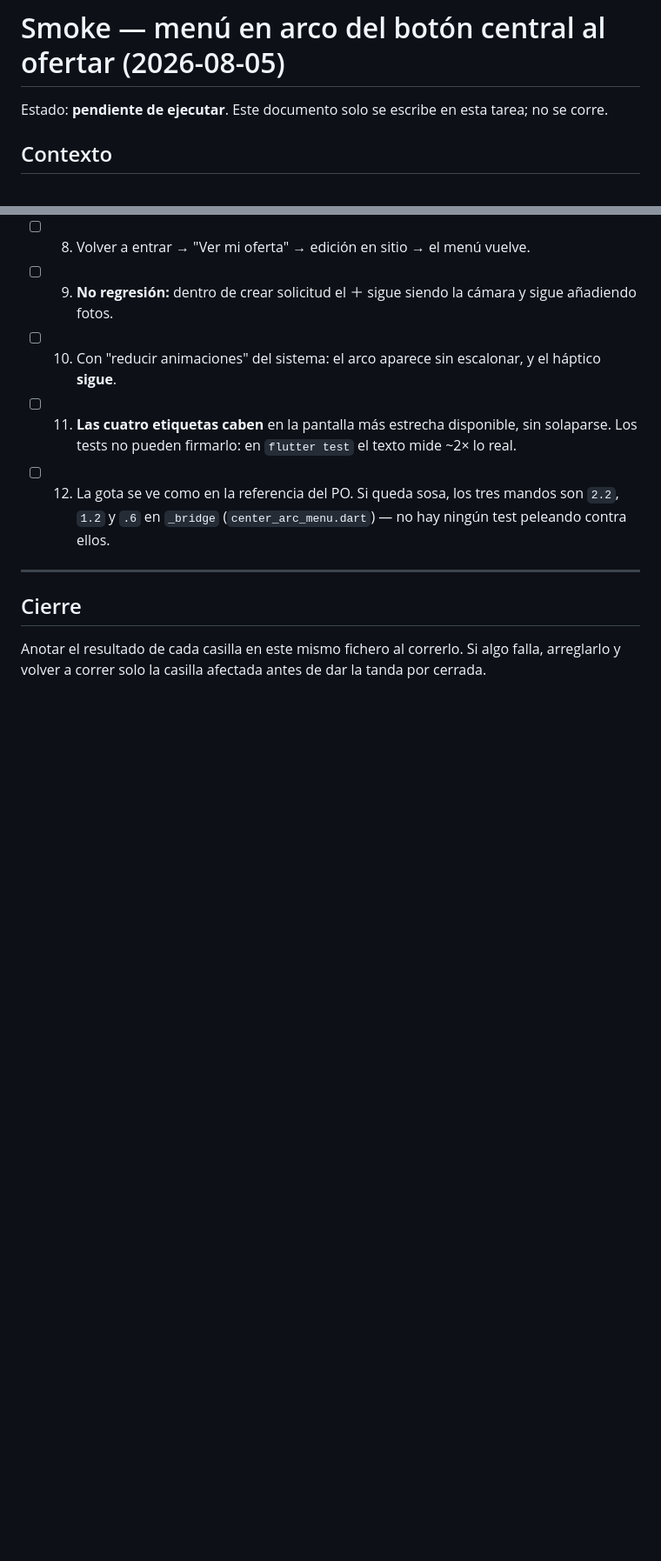
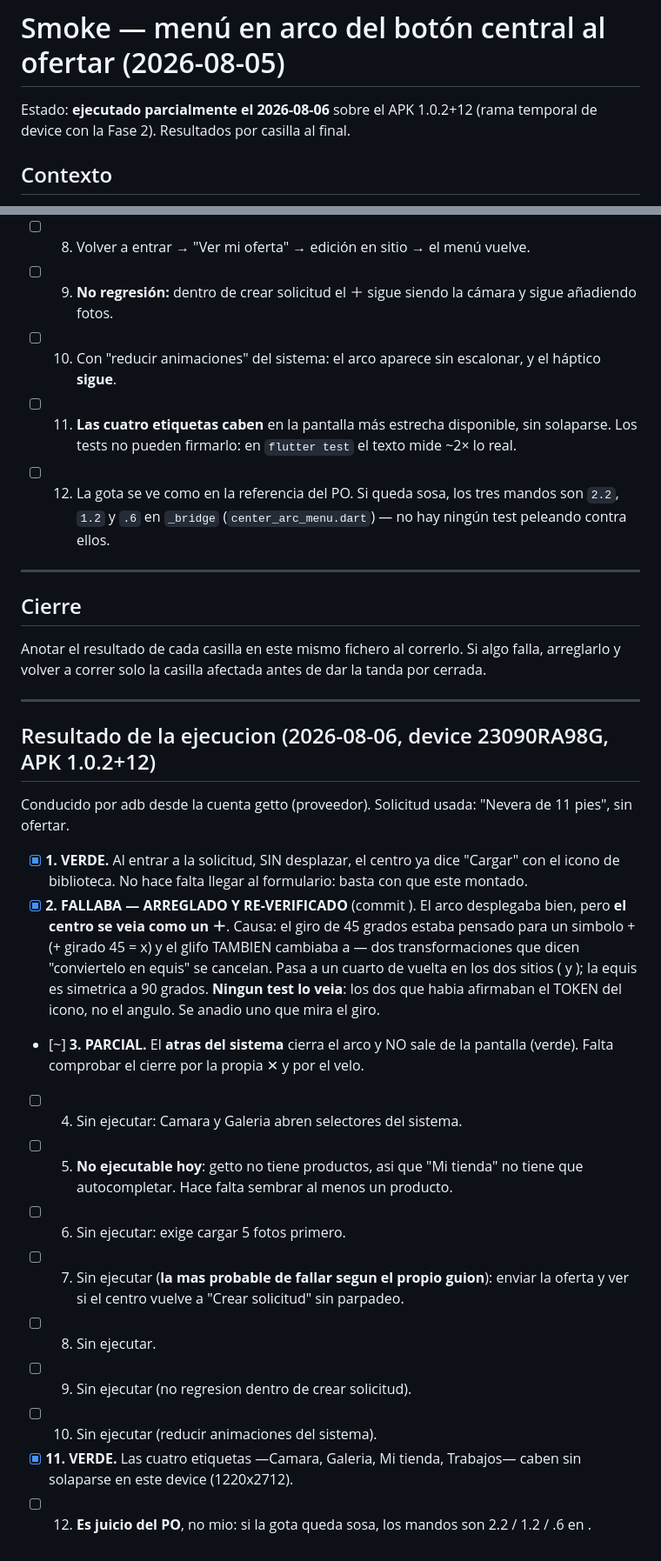
Before and after one commit to varvaros/jayaloapp, a Markdown page: docs/qa/2026-08-05-smoke-menu-arco-oferta.md, 2 parts joined by grey strips. Shown at 87% size. Rendered like a GitHub page; blank space fills up the shorter version.

Commit message:
docs(qa): acta parcial del smoke del menu en arco (casilla 2 fallaba)
Co-Authored-By: Claude Opus 5 <noreply@anthropic.com>

```diff
--- a/docs/qa/2026-08-05-smoke-menu-arco-oferta.md
+++ b/docs/qa/2026-08-05-smoke-menu-arco-oferta.md
@@ -1,6 +1,6 @@
 # Smoke — menú en arco del botón central al ofertar (2026-08-05)
 
-Estado: **pendiente de ejecutar**. Este documento solo se escribe en esta tarea; no se corre.
+Estado: **ejecutado parcialmente el 2026-08-06** sobre el APK 1.0.2+12 (rama temporal de device con la Fase 2). Resultados por casilla al final.
 
 ## Contexto
 
@@ -58,3 +58,35 @@ de sleeps a ojo.
 
 Anotar el resultado de cada casilla en este mismo fichero al correrlo. Si algo falla, arreglarlo
 y volver a correr solo la casilla afectada antes de dar la tanda por cerrada.
+
+
+---
+
+## Resultado de la ejecucion (2026-08-06, device 23090RA98G, APK 1.0.2+12)
+
+Conducido por adb desde la cuenta getto (proveedor). Solicitud usada: "Nevera de 11 pies",
+sin ofertar.
+
+- [x] **1. VERDE.** Al entrar a la solicitud, SIN desplazar, el centro ya dice "Cargar" con el
+      icono de biblioteca. No hace falta llegar al formulario: basta con que este montado.
+- [x] **2. FALLABA — ARREGLADO Y RE-VERIFICADO** (commit ). El arco desplegaba bien, pero **el centro se veia como un ＋**.
+      Causa: el giro de 45 grados estaba pensado para un simbolo + (+ girado 45 = x) y el glifo
+      TAMBIEN cambiaba a  — dos transformaciones que dicen "conviertelo en equis" se
+      cancelan. Pasa a un cuarto de vuelta en los dos sitios ( y
+      ); la equis es simetrica a 90 grados. **Ningun test lo veia**: los dos
+      que habia afirmaban el TOKEN del icono, no el angulo. Se anadio uno que mira el giro.
+- [~] **3. PARCIAL.** El **atras del sistema** cierra el arco y NO sale de la pantalla (verde).
+      Falta comprobar el cierre por la propia ✕ y por el velo.
+- [ ] 4. Sin ejecutar: Camara y Galeria abren selectores del sistema.
+- [ ] 5. **No ejecutable hoy**: getto no tiene productos, asi que "Mi tienda" no tiene que
+      autocompletar. Hace falta sembrar al menos un producto.
+- [ ] 6. Sin ejecutar: exige cargar 5 fotos primero.
+- [ ] 7. Sin ejecutar (**la mas probable de fallar segun el propio guion**): enviar la oferta y ver
+      si el centro vuelve a "Crear solicitud" sin parpadeo.
+- [ ] 8. Sin ejecutar.
+- [ ] 9. Sin ejecutar (no regresion dentro de crear solicitud).
+- [ ] 10. Sin ejecutar (reducir animaciones del sistema).
+- [x] **11. VERDE.** Las cuatro etiquetas —Camara, Galeria, Mi tienda, Trabajos— caben sin
+      solaparse en este device (1220x2712).
+- [ ] 12. **Es juicio del PO**, no mio: si la gota queda sosa, los mandos son 2.2 / 1.2 / .6 en
+      .
```
